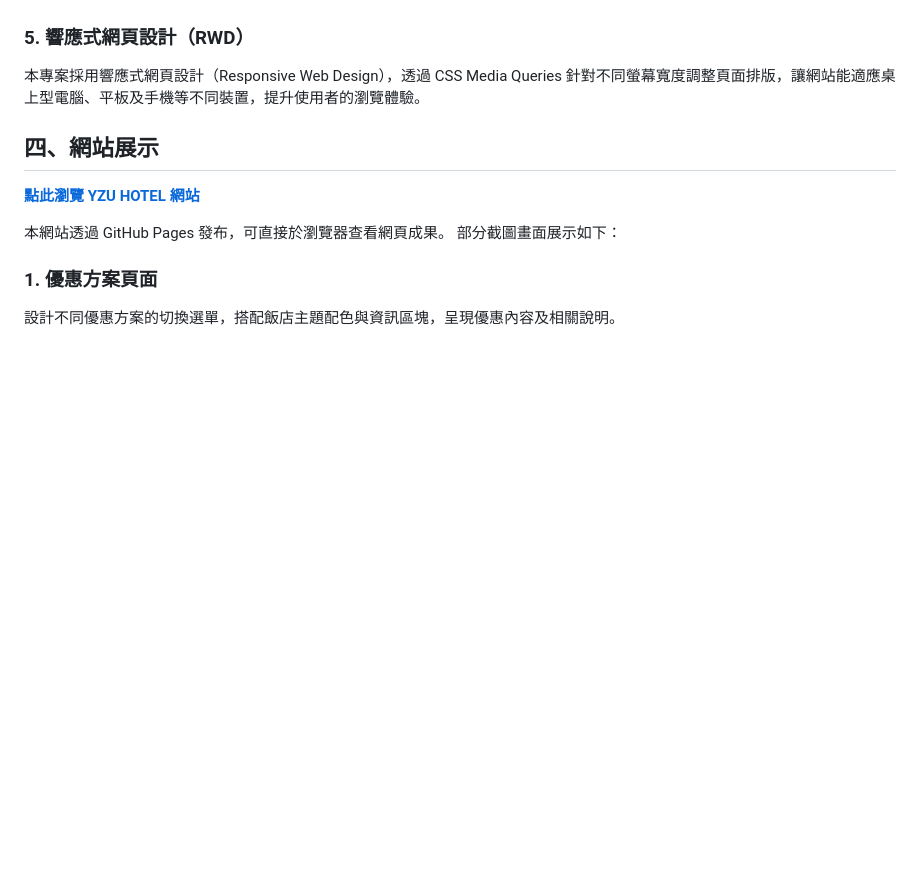
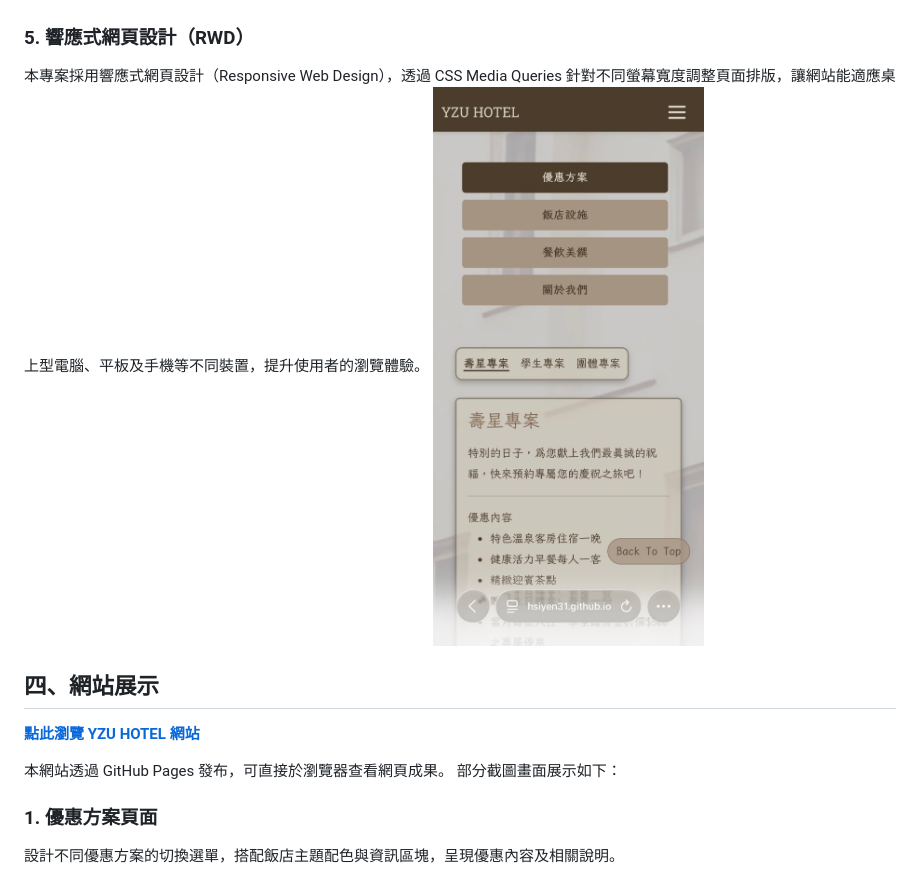
Before and after one commit to hsiyen31/yzu-hotel, a Markdown page: README.md, the part around the change. GitHub-like rendering; blank space fills up the shorter version.

```diff
--- a/README.md
+++ b/README.md
@@ -33,6 +33,8 @@
 ### 5. 響應式網頁設計（RWD）
 
 本專案採用響應式網頁設計（Responsive Web Design），透過 CSS Media Queries 針對不同螢幕寬度調整頁面排版，讓網站能適應桌上型電腦、平板及手機等不同裝置，提升使用者的瀏覽體驗。
+![響應式網頁設計](screenshots/IMG_4155.jpeg)
+
 
 
 ## 四、網站展示
```
